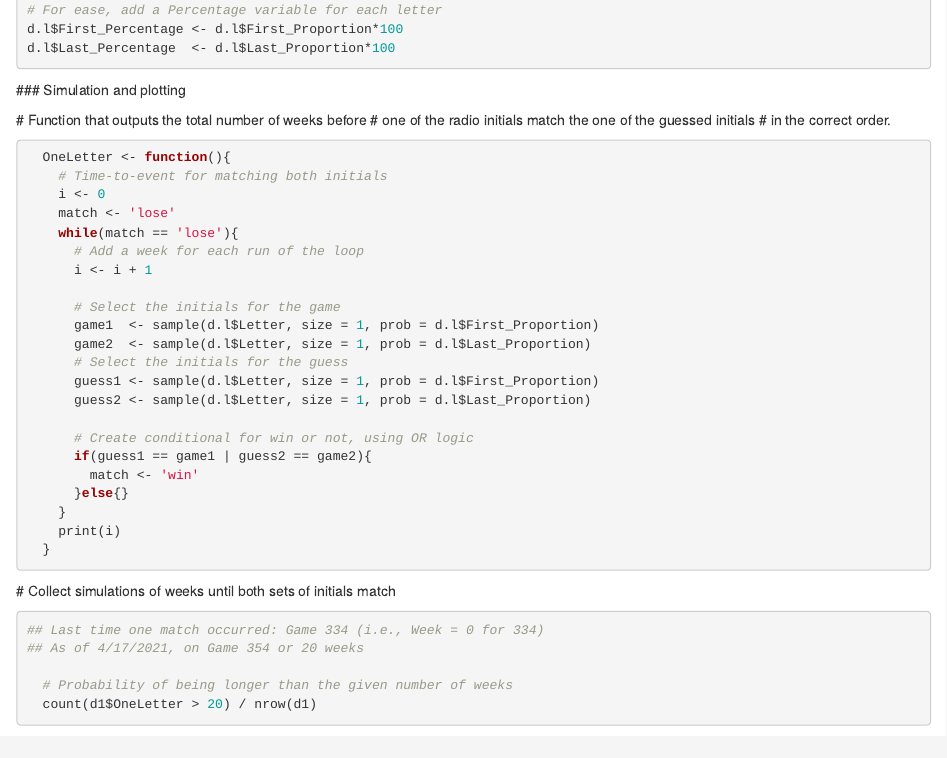
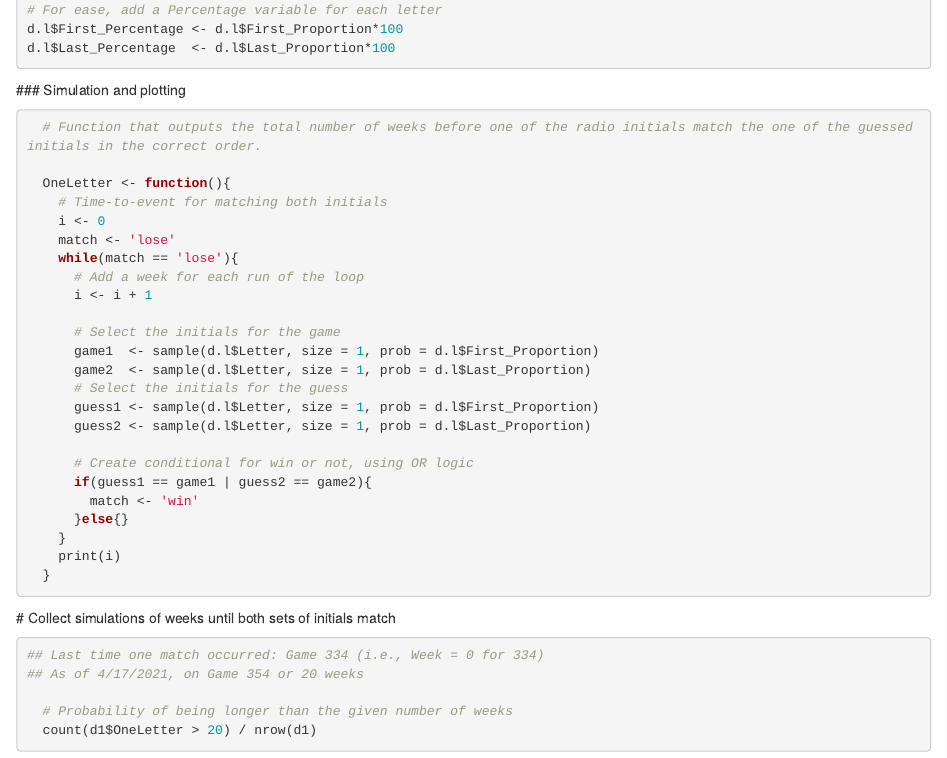
Before and after one commit to brown-jm/initials-game, an R Markdown document (one-letter-match.Rmd): the page in a window 1100 px wide, from 780 px down. Rendered offline with R 4.5, knitr and Pandoc, with nearby package versions; some code elsewhere in the file could not run offline; common packages that the code uses without loading them are loaded.

Commit message:
Add files via upload

````diff
--- a/one-letter-match.Rmd
+++ b/one-letter-match.Rmd
@@ -52,10 +52,11 @@ d.l$Last_Percentage  <- d.l$Last_Proportion*100
 
   ### Simulation and plotting
 
-  # Function that outputs the total number of weeks before
-  #   one of the radio initials match the one of the guessed initials
-  #   in the correct order.
+
 ```{r}
+
+  # Function that outputs the total number of weeks before one of the radio initials match the one of the guessed initials in the correct order.
+
   OneLetter <- function(){
     # Time-to-event for matching both initials
     i <- 0
````
